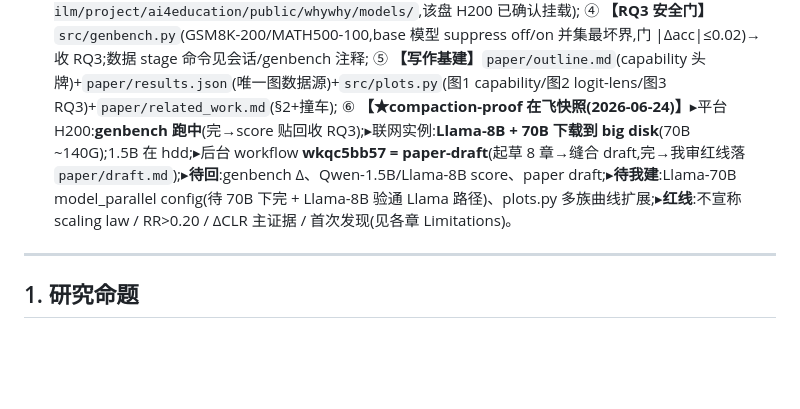
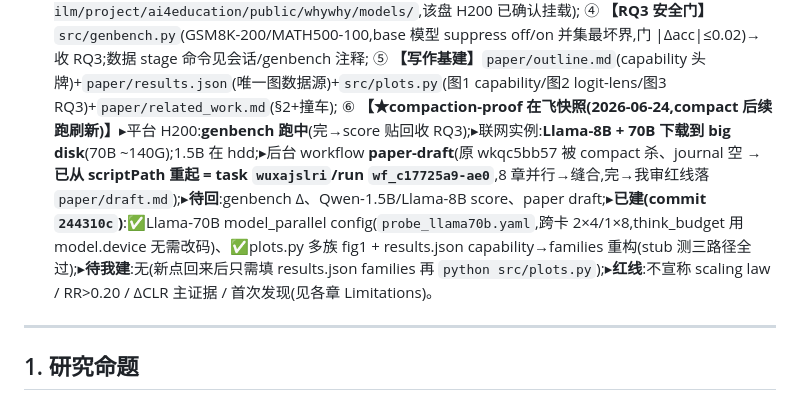
Before and after one commit to yuyue12111/A-Reasoning-Time-Stress-Test-for-Parametric-Knowledge-Editing, a Markdown page: plan.md, the part around the change. Rendered like a GitHub page; blank space fills up the shorter version.

Commit message:
docs(plan v1.28): 在飞快照刷新 —— draft workflow 重起(wuxajslri)+ 70B/多族 plots 已建(244310c)
Co-Authored-By: Claude Opus 4.8 (1M context) <noreply@anthropic.com>

```diff
--- a/plan.md
+++ b/plan.md
@@ -110,7 +110,7 @@
   ③ **【capability 强化计划】**跨族跨规模曲线 = **Qwen 1.5/7/14/32B + Llama 8/70B**。补点 config 就绪:`probe_qwen1_5b.yaml`(v_loss27 layer5)、`probe_llama8b.yaml`(Llama-3.1 基座,v_loss31 layer6,首选 4090 bf16 或 H200 fp32 验不 NaN);**70B 待建**(model_parallel,模型下到 big disk `/inspire/qb-ilm/project/ai4education/public/whywhy/models/`,该盘 H200 已确认挂载);
   ④ **【RQ3 安全门】**`src/genbench.py`(GSM8K-200/MATH500-100,base 模型 suppress off/on 并集最坏界,门 |Δacc|≤0.02)→ 收 RQ3;数据 stage 命令见会话/genbench 注释;
   ⑤ **【写作基建】**`paper/outline.md`(capability 头牌)+`paper/results.json`(唯一图数据源)+`src/plots.py`(图1 capability/图2 logit-lens/图3 RQ3)+`paper/related_work.md`(§2+撞车);
-  ⑥ **【★compaction-proof 在飞快照(2026-06-24)】**▸平台 H200:**genbench 跑中**(完→score 贴回收 RQ3);▸联网实例:**Llama-8B + 70B 下载到 big disk**(70B ~140G);1.5B 在 hdd;▸后台 workflow **wkqc5bb57 = paper-draft**(起草 8 章→缝合 draft,完→我审红线落 `paper/draft.md`);▸**待回**:genbench Δ、Qwen-1.5B/Llama-8B score、paper draft;▸**待我建**:Llama-70B model_parallel config(待 70B 下完 + Llama-8B 验通 Llama 路径)、plots.py 多族曲线扩展;▸**红线**:不宣称 scaling law / RR>0.20 / ΔCLR 主证据 / 首次发现(见各章 Limitations)。
+  ⑥ **【★compaction-proof 在飞快照(2026-06-24,compact 后续跑刷新)】**▸平台 H200:**genbench 跑中**(完→score 贴回收 RQ3);▸联网实例:**Llama-8B + 70B 下载到 big disk**(70B ~140G);1.5B 在 hdd;▸后台 workflow **paper-draft**(原 wkqc5bb57 被 compact 杀、journal 空 → **已从 scriptPath 重起 = task `wuxajslri`/run `wf_c17725a9-ae0`**,8 章并行→缝合,完→我审红线落 `paper/draft.md`);▸**待回**:genbench Δ、Qwen-1.5B/Llama-8B score、paper draft;▸**已建(commit `244310c`)**:✅Llama-70B model_parallel config(`probe_llama70b.yaml`,跨卡 2×4/1×8,think_budget 用 model.device 无需改码)、✅plots.py 多族 fig1 + results.json capability→families 重构(stub 测三路径全过);▸**待我建**:无(新点回来后只需填 results.json families 再 `python src/plots.py`);▸**红线**:不宣称 scaling law / RR>0.20 / ΔCLR 主证据 / 首次发现(见各章 Limitations)。
 
 ---
 
```
